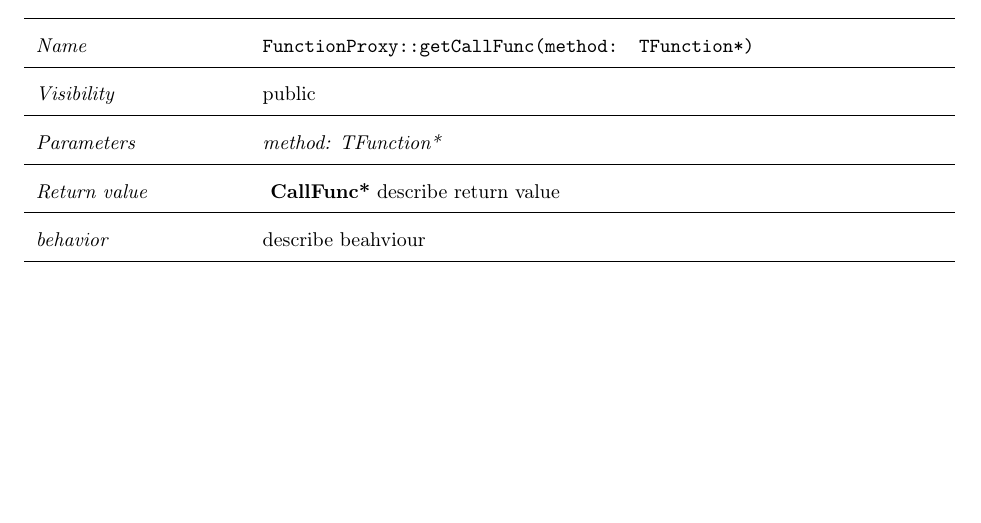
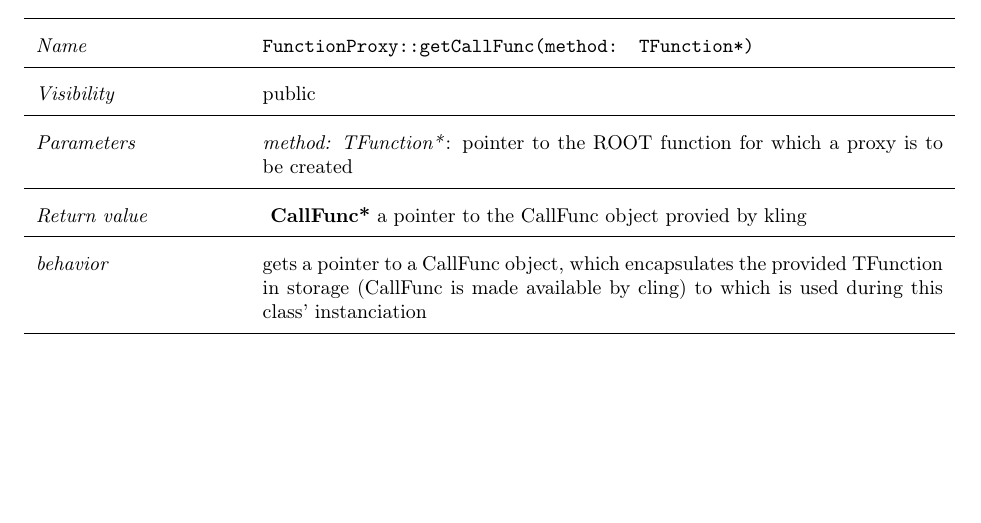
Before and after one commit to rootjs/design, a LaTeX document (design.tex, which reads latex/FunctionProxy.tex): part of page 25 of 38, cut so that both start at the same text. Compiled offline with pdfLaTeX.

Commit message:
add description for getCallFunc

```diff
--- a/latex/FunctionProxy.tex
+++ b/latex/FunctionProxy.tex
@@ -7,11 +7,13 @@ describe class FunctionProxy here
 \hline
  \textit{Visibility} & public\\
 \hline
-\textit{Parameters} & \textit{method: TFunction*}\\
+\textit{Parameters} &  \textit{method: TFunction*}: pointer to the ROOT function for which a proxy
+						is to be created\\
 \hline
-\textit{Return value} & \textbf{ CallFunc*} describe return value\\
+\textit{Return value} & \textbf{ CallFunc*} a pointer to the CallFunc object provied by kling\\
   \hline
- \textit{behavior} & describe beahviour \\
+ \textit{behavior} & gets a pointer to a CallFunc object, which encapsulates the provided TFunction
+		in storage (CallFunc is made available by cling)  to which is used during this class' instanciation\\
 \hline
 \end{longtable} \pagebreak
  \section{getMethodsFromName}
```
